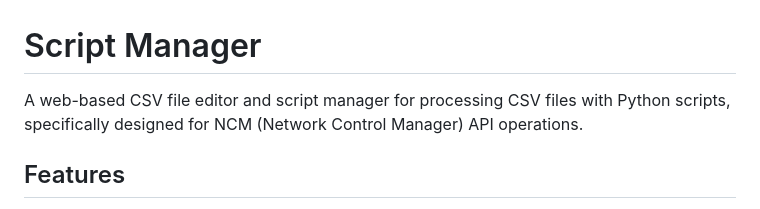
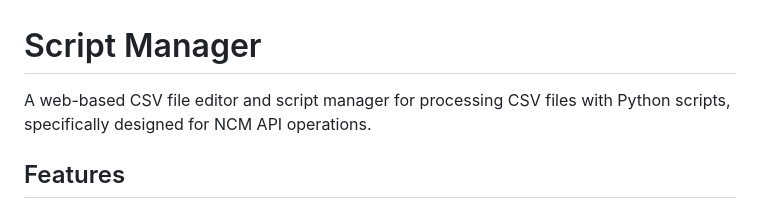
Before and after one commit to cradlepoint/api-samples, a Markdown page: scripts/script_manager/README.md, the part around the change. GitHub-like rendering.

```diff
--- a/scripts/script_manager/README.md
+++ b/scripts/script_manager/README.md
@@ -1,6 +1,6 @@
 # Script Manager
 
-A web-based CSV file editor and script manager for processing CSV files with Python scripts, specifically designed for NCM (Network Control Manager) API operations.
+A web-based CSV file editor and script manager for processing CSV files with Python scripts, specifically designed for NCM API operations.
 
 ## Features
 
```
